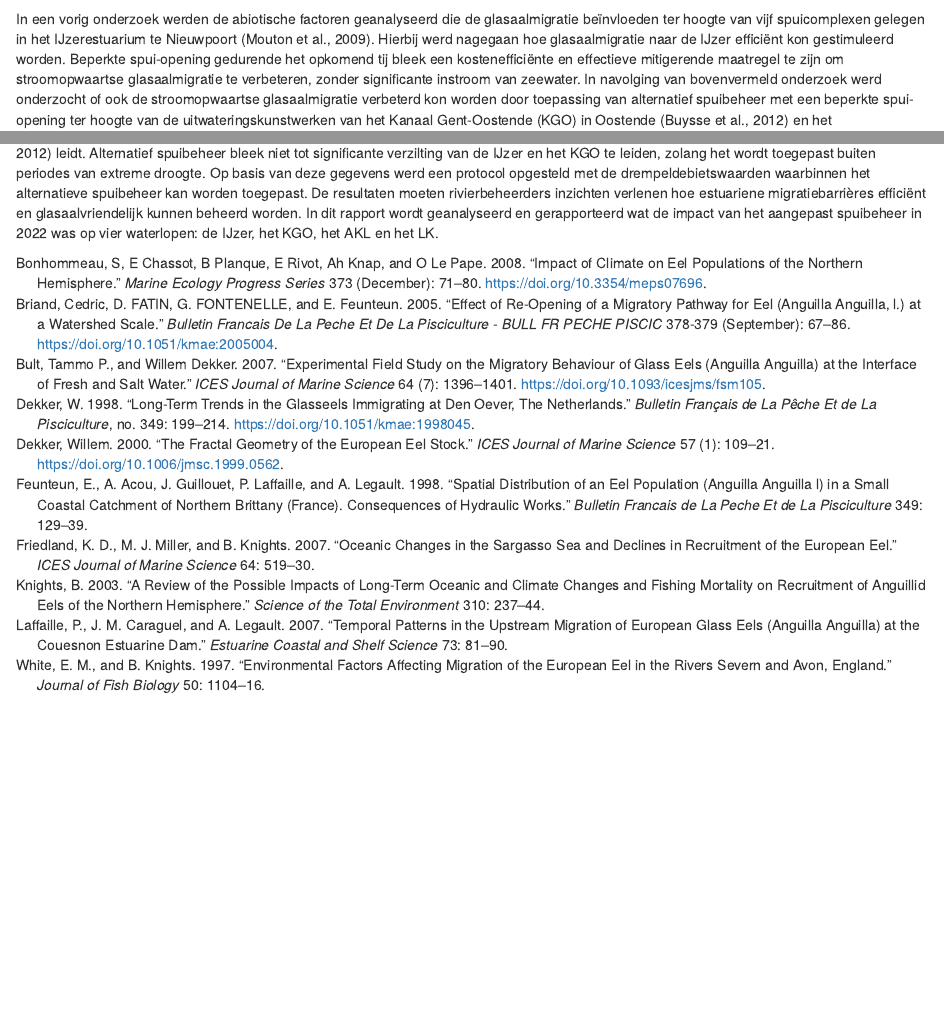
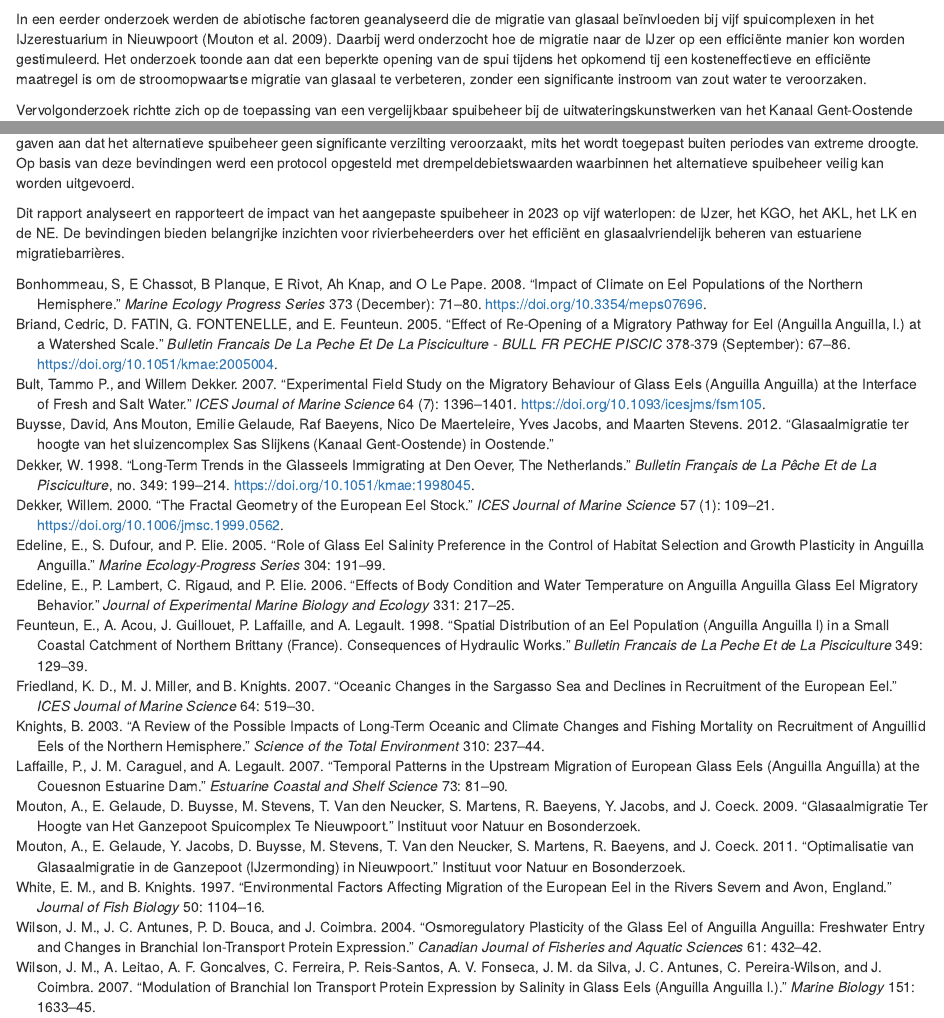
Before and after one commit to inbo/aangepast-spuibeheer, an R Markdown document (01_inleiding.Rmd): the page in a window 1100 px wide, from 1080 px down before the commit and from 1110 px down after it, so that both start at the same text, and a second part further down, joined at a grey line. Rendered offline with R 4.5, knitr and Pandoc, with nearby package versions; drawn as R Markdown's standard HTML page in place of the format the file asks for.

Commit message:
add refs

```diff
--- a/01_inleiding.Rmd
+++ b/01_inleiding.Rmd
@@ -14,2 +14 @@ De meeste Europese estuaria kennen een hoge connectiviteit en dus een graduele o
 
-In een vorig onderzoek werden de abiotische factoren geanalyseerd die de glasaalmigratie beïnvloeden ter hoogte van vijf spuicomplexen gelegen in het IJzerestuarium te Nieuwpoort (Mouton et al., 2009). Hierbij werd nagegaan hoe glasaalmigratie naar de IJzer efficiënt kon gestimuleerd worden. Beperkte spui-opening gedurende het opkomend tij bleek een kostenefficiënte en effectieve mitigerende maatregel te zijn om stroomopwaartse glasaalmigratie te verbeteren, zonder significante instroom van zeewater. In navolging van bovenvermeld onderzoek werd onderzocht of ook de stroomopwaartse glasaalmigratie verbeterd kon worden door toepassing van alternatief spuibeheer met een beperkte spui-opening ter hoogte van de uitwateringskunstwerken van het Kanaal Gent-Oostende (KGO) in Oostende (Buysse et al., 2012) en het Afleidingskanaal van de Leie (AKL) en het Leopoldkanaal (LK) in Zeebrugge (Buysse et al., 2015). In voorgaand onderzoek werd getest of het voorgestelde aangepast spuibeheer tot een significante stijging van het zoutgehalte in de IJzer (Mouton et al., 2011) en het KGO (Buysse et al., 2012) leidt. Alternatief spuibeheer bleek niet tot significante verzilting van de IJzer en het KGO te leiden, zolang het wordt toegepast buiten periodes van extreme droogte. Op basis van deze gegevens werd een protocol opgesteld met de drempeldebietswaarden waarbinnen het alternatieve spuibeheer kan worden toegepast. De resultaten moeten rivierbeheerders inzichten verlenen hoe estuariene migratiebarrières efficiënt en glasaalvriendelijk kunnen beheerd worden. In dit rapport wordt geanalyseerd en gerapporteerd wat de impact van het aangepast spuibeheer in 2022 was op vier waterlopen: de IJzer, het KGO, het AKL en het LK.
@@ -15,0 +17,5 @@ In een vorig onderzoek werden de abiotische factoren geanalyseerd die de glasaal
+In een eerder onderzoek werden de abiotische factoren geanalyseerd die de migratie van glasaal beïnvloeden bij vijf spuicomplexen in het IJzerestuarium in Nieuwpoort [@Mouton2009]. Daarbij werd onderzocht hoe de migratie naar de IJzer op een efficiënte manier kon worden gestimuleerd. Het onderzoek toonde aan dat een beperkte opening van de spui tijdens het opkomend tij een kosteneffectieve en efficiënte maatregel is om de stroomopwaartse migratie van glasaal te verbeteren, zonder een significante instroom van zout water te veroorzaken.
+
+Vervolgonderzoek richtte zich op de toepassing van een vergelijkbaar spuibeheer bij de uitwateringskunstwerken van het Kanaal Gent-Oostende (KGO) in Oostende [@buysse2012] en bij het Afleidingskanaal van de Leie (AKL) en het Leopoldkanaal (LK) in Zeebrugge [@buysse2015a]. Tevens werd onderzocht of dit aangepaste spuibeheer leidde tot een stijging van het zoutgehalte in de IJzer [@Mouton2011] en het KGO [@buysse2012a]. De resultaten gaven aan dat het alternatieve spuibeheer geen significante verzilting veroorzaakt, mits het wordt toegepast buiten periodes van extreme droogte. Op basis van deze bevindingen werd een protocol opgesteld met drempeldebietswaarden waarbinnen het alternatieve spuibeheer veilig kan worden uitgevoerd.
+
+Dit rapport analyseert en rapporteert de impact van het aangepaste spuibeheer in 2023 op vijf waterlopen: de IJzer, het KGO, het AKL, het LK en de NE. De bevindingen bieden belangrijke inzichten voor rivierbeheerders over het efficiënt en glasaalvriendelijk beheren van estuariene migratiebarrières.
```
Also changed, not shown: 01_inleiding.Rmd (4 more changed lines).
